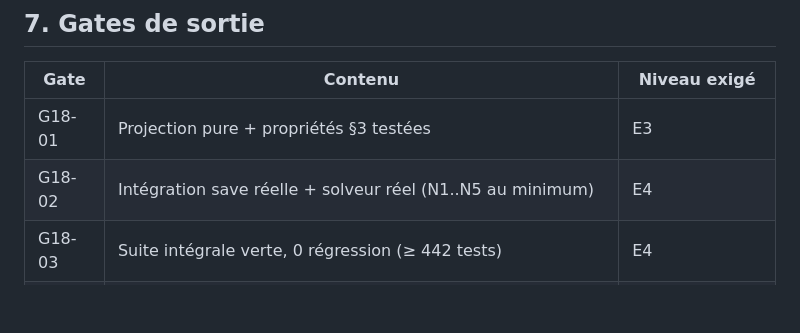
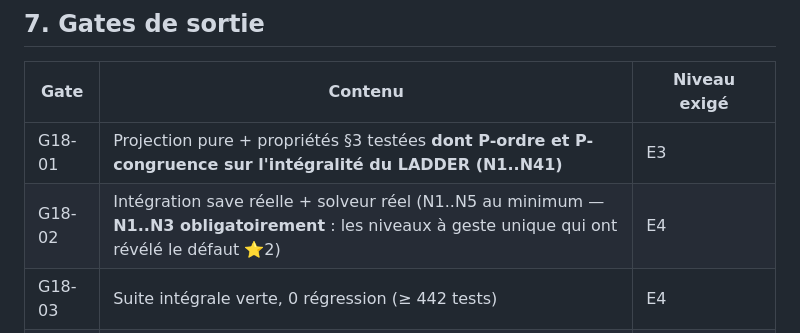
Before and after one commit to 6d797468-ai/mathic, a Markdown page: docs/design/MATHIC-1-0-PROGRESSION-PROJECTION.md, the part around one of its changes. Rendered like a GitHub page; blank space fills up the shorter version.

```diff
--- a/docs/design/MATHIC-1-0-PROGRESSION-PROJECTION.md
+++ b/docs/design/MATHIC-1-0-PROGRESSION-PROJECTION.md
@@ -83,8 +93,8 @@ knowledge ───────┘        │
 
 | Gate | Contenu | Niveau exigé |
 |---|---|---|
-| G18-01 | Projection pure + propriétés §3 testées | E3 |
-| G18-02 | Intégration save réelle + solveur réel (N1..N5 au minimum) | E4 |
+| G18-01 | Projection pure + propriétés §3 testées **dont P-ordre et P-congruence sur l'intégralité du LADDER (N1..N41)** | E3 |
+| G18-02 | Intégration save réelle + solveur réel (N1..N5 au minimum — **N1..N3 obligatoirement** : les niveaux à geste unique qui ont révélé le défaut ⭐2) | E4 |
 | G18-03 | Suite intégrale verte, 0 régression (≥ 442 tests) | E4 |
 | G18-04 | Vue Saga jouable dans le build réel | E2→E4 |
 | G18-05 | **Preuve E6** : boucle jouer → étoiles → rejouer mieux → étoiles → reload (0 erreur console) | **E6 — obligatoire** |
```
Also changed, not shown: other parts of docs/design/MATHIC-1-0-PROGRESSION-PROJECTION.md (+17 -7 lines).
